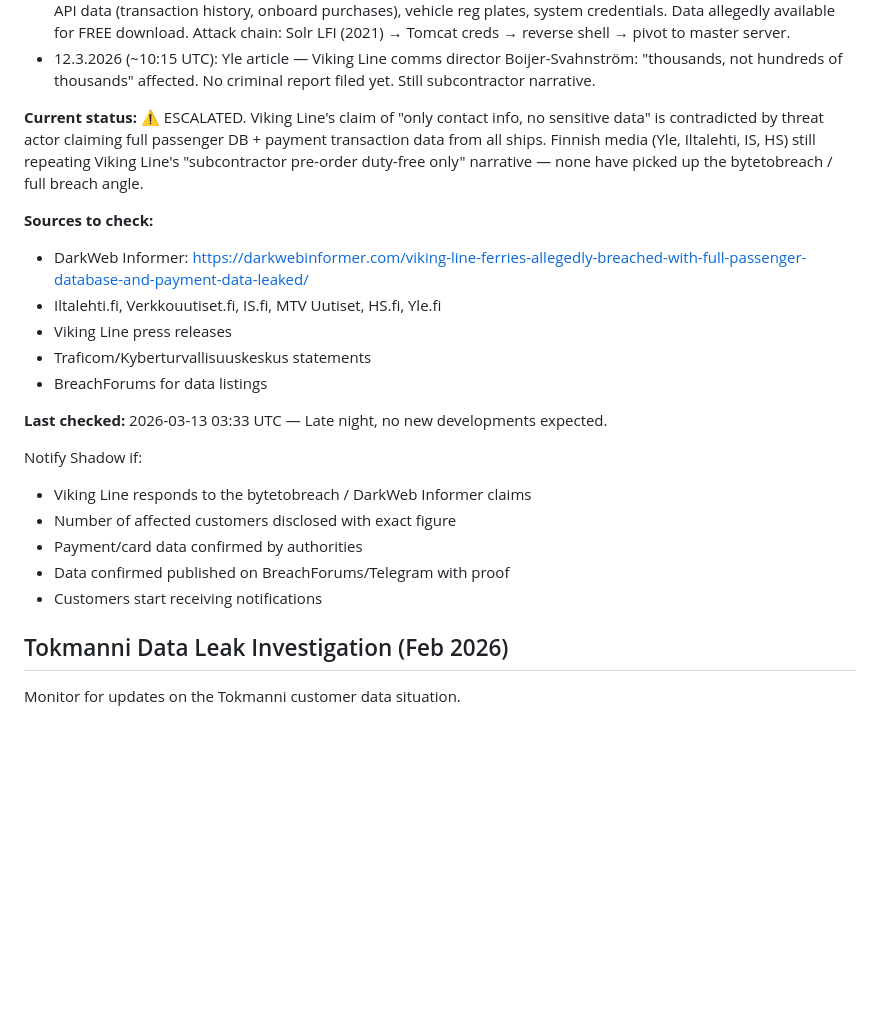
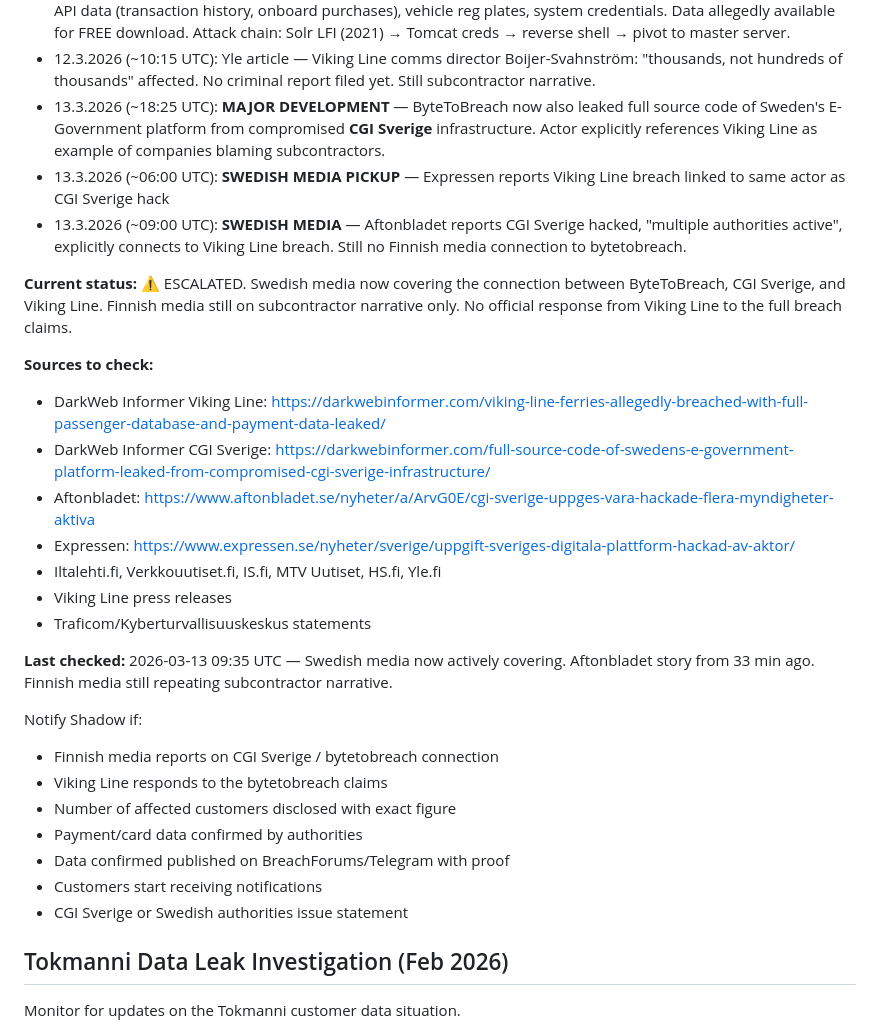
Before and after one commit to pastel0510/dashboard, a Markdown page: HEARTBEAT.md, the part around the change. Drawn GitHub-style; blank space fills up the shorter version.

```diff
--- a/HEARTBEAT.md
+++ b/HEARTBEAT.md
@@ -25,24 +25,31 @@ Monitor for updates on the Viking Line customer data breach.
 - 11.3.2026 (14:46 UTC): **MAJOR ESCALATION** — DarkWeb Informer: threat actor "bytetobreach" claims FULL breach of Viking Line, not just subcontractor
 - 12.3.2026 (~14:33 UTC): **CONFIRMED** — Threat actor claims: complete passenger database + NetAxept payment API data (transaction history, onboard purchases), vehicle reg plates, system credentials. Data allegedly available for FREE download. Attack chain: Solr LFI (2021) → Tomcat creds → reverse shell → pivot to master server.
 - 12.3.2026 (~10:15 UTC): Yle article — Viking Line comms director Boijer-Svahnström: "thousands, not hundreds of thousands" affected. No criminal report filed yet. Still subcontractor narrative.
+- 13.3.2026 (~18:25 UTC): **MAJOR DEVELOPMENT** — ByteToBreach now also leaked full source code of Sweden's E-Government platform from compromised **CGI Sverige** infrastructure. Actor explicitly references Viking Line as example of companies blaming subcontractors.
+- 13.3.2026 (~06:00 UTC): **SWEDISH MEDIA PICKUP** — Expressen reports Viking Line breach linked to same actor as CGI Sverige hack
+- 13.3.2026 (~09:00 UTC): **SWEDISH MEDIA** — Aftonbladet reports CGI Sverige hacked, "multiple authorities active", explicitly connects to Viking Line breach. Still no Finnish media connection to bytetobreach.
 
-**Current status:** ⚠️ ESCALATED. Viking Line's claim of "only contact info, no sensitive data" is contradicted by threat actor claiming full passenger DB + payment transaction data from all ships. Finnish media (Yle, Iltalehti, IS, HS) still repeating Viking Line's "subcontractor pre-order duty-free only" narrative — none have picked up the bytetobreach / full breach angle.
+**Current status:** ⚠️ ESCALATED. Swedish media now covering the connection between ByteToBreach, CGI Sverige, and Viking Line. Finnish media still on subcontractor narrative only. No official response from Viking Line to the full breach claims.
 
 **Sources to check:**
-- DarkWeb Informer: https://darkwebinformer.com/viking-line-ferries-allegedly-breached-with-full-passenger-database-and-payment-data-leaked/
+- DarkWeb Informer Viking Line: https://darkwebinformer.com/viking-line-ferries-allegedly-breached-with-full-passenger-database-and-payment-data-leaked/
+- DarkWeb Informer CGI Sverige: https://darkwebinformer.com/full-source-code-of-swedens-e-government-platform-leaked-from-compromised-cgi-sverige-infrastructure/
+- Aftonbladet: https://www.aftonbladet.se/nyheter/a/ArvG0E/cgi-sverige-uppges-vara-hackade-flera-myndigheter-aktiva
+- Expressen: https://www.expressen.se/nyheter/sverige/uppgift-sveriges-digitala-plattform-hackad-av-aktor/
 - Iltalehti.fi, Verkkouutiset.fi, IS.fi, MTV Uutiset, HS.fi, Yle.fi
 - Viking Line press releases
 - Traficom/Kyberturvallisuuskeskus statements
-- BreachForums for data listings
 
-**Last checked:** 2026-03-13 03:33 UTC — Late night, no new developments expected.
+**Last checked:** 2026-03-13 09:35 UTC — Swedish media now actively covering. Aftonbladet story from 33 min ago. Finnish media still repeating subcontractor narrative.
 
 Notify Shadow if:
-- Viking Line responds to the bytetobreach / DarkWeb Informer claims
+- Finnish media reports on CGI Sverige / bytetobreach connection
+- Viking Line responds to the bytetobreach claims
 - Number of affected customers disclosed with exact figure
 - Payment/card data confirmed by authorities
 - Data confirmed published on BreachForums/Telegram with proof
 - Customers start receiving notifications
+- CGI Sverige or Swedish authorities issue statement
 
 ## Tokmanni Data Leak Investigation (Feb 2026)
 Monitor for updates on the Tokmanni customer data situation.
```
Also changed, not shown: skills/cve-bulletin/SKILL.md (+23 -14 lines), skills/finnish-news-bulletin/SKILL.md (+1 -1 lines).
